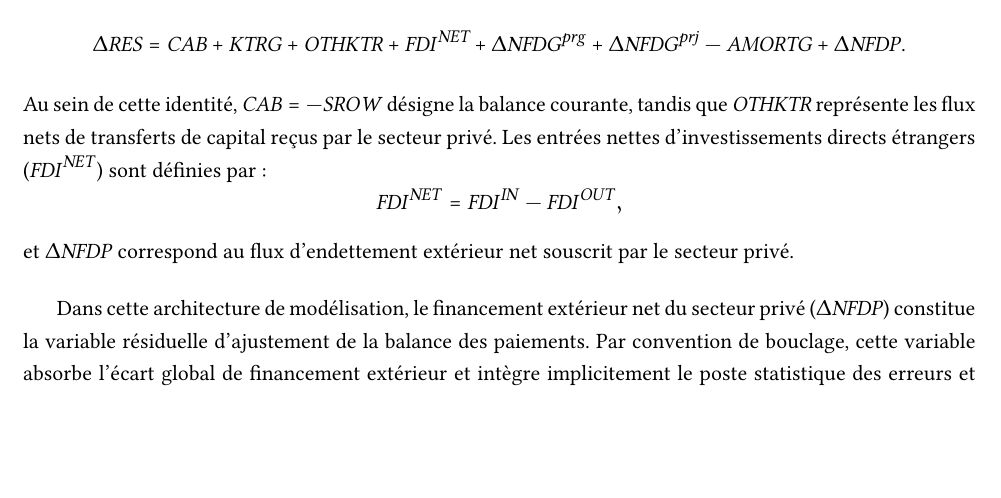
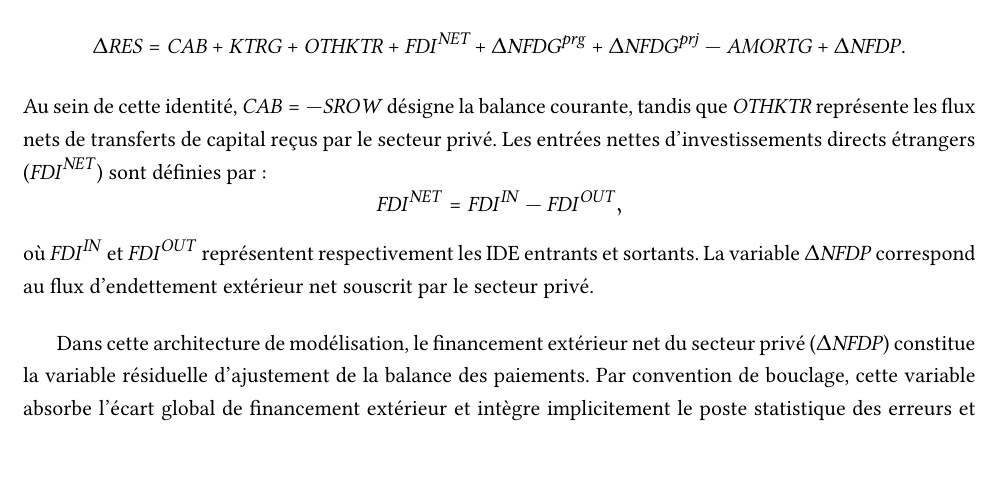
Before and after one commit to ramaharo/EXTER-MADA, a LaTeX paper (document/EXTER-MADA_Un_MEGC_pour_l_analyse_des_politiques_economiques_a_Madagascar.tex): part of page 14 of 34, cut so that both start at the same text, the shorter picture padded with empty space. Compiled offline with pdfLaTeX.

Commit message:
txs auto checkin

```diff
--- a/document/EXTER-MADA_Un_MEGC_pour_l_analyse_des_politiques_economiques_a_Madagascar.tex
+++ b/document/EXTER-MADA_Un_MEGC_pour_l_analyse_des_politiques_economiques_a_Madagascar.tex
@@ -734,7 +734,7 @@ où $\psi^{\EX}$ représente le ratio d'endettement extérieur rapporté aux exp
 	\begin{equation*}
 		\FDI^{\mathit{NET}} = \FDI^{\mathit{IN}} - \FDI^{\mathit{OUT}},
 	\end{equation*}
-	et $\Delta\NFDP$ correspond au flux d'endettement extérieur net souscrit par le secteur privé.
+	où $\FDI^{\mathit{IN}}$ et $\FDI^{\mathit{OUT}}$ représentent respectivement les IDE entrants et sortants. La variable $\Delta\NFDP$ correspond au flux d'endettement extérieur net souscrit par le secteur privé.
 
 	Dans cette architecture de modélisation, le financement extérieur net du secteur privé ($\Delta\NFDP$) constitue la variable résiduelle d'ajustement de la balance des paiements. Par convention de bouclage, cette variable absorbe l'écart global de financement extérieur et intègre implicitement le poste statistique des erreurs et omissions nettes, garantissant ainsi la stricte cohérence macroéconomique du système.
 
```
